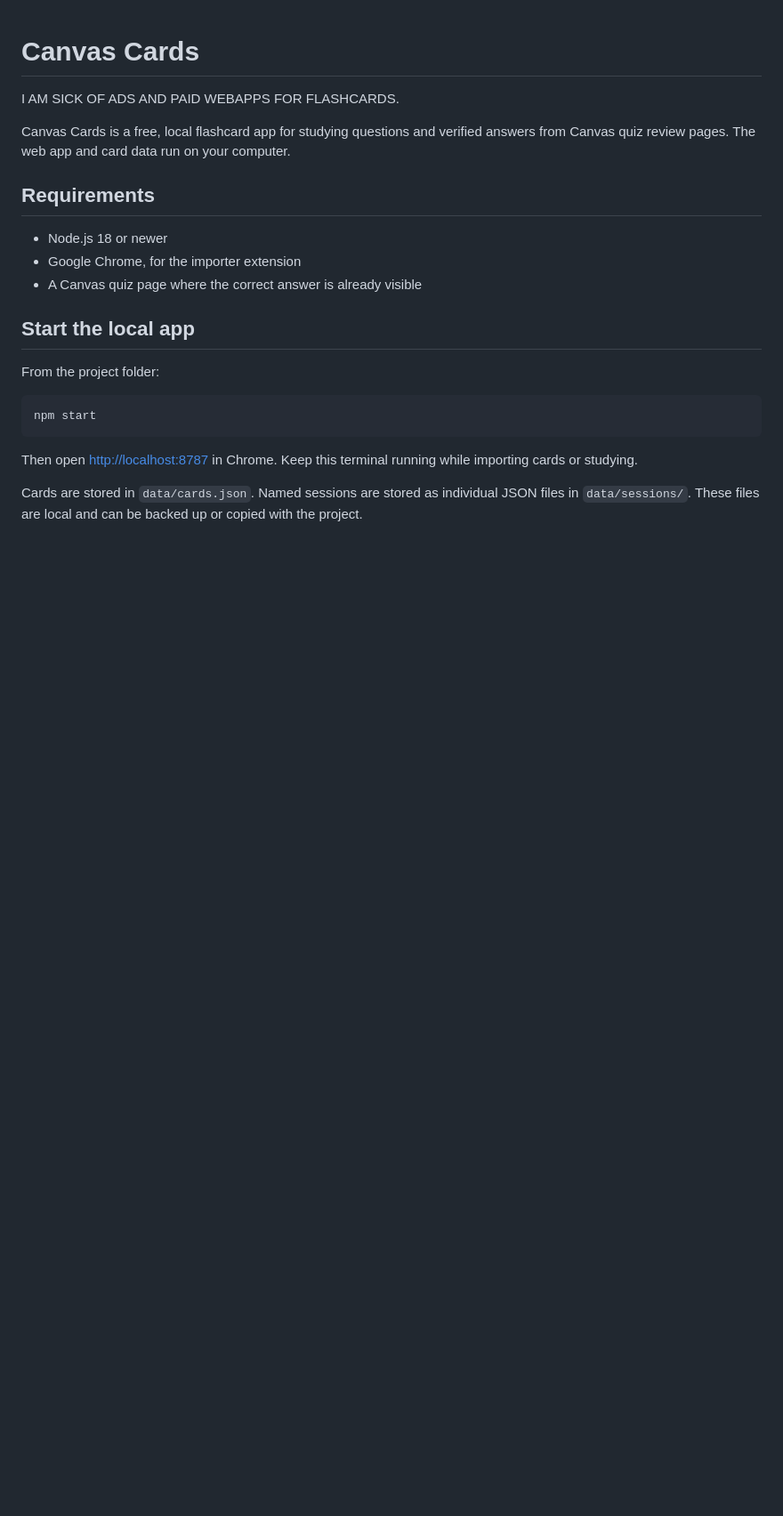
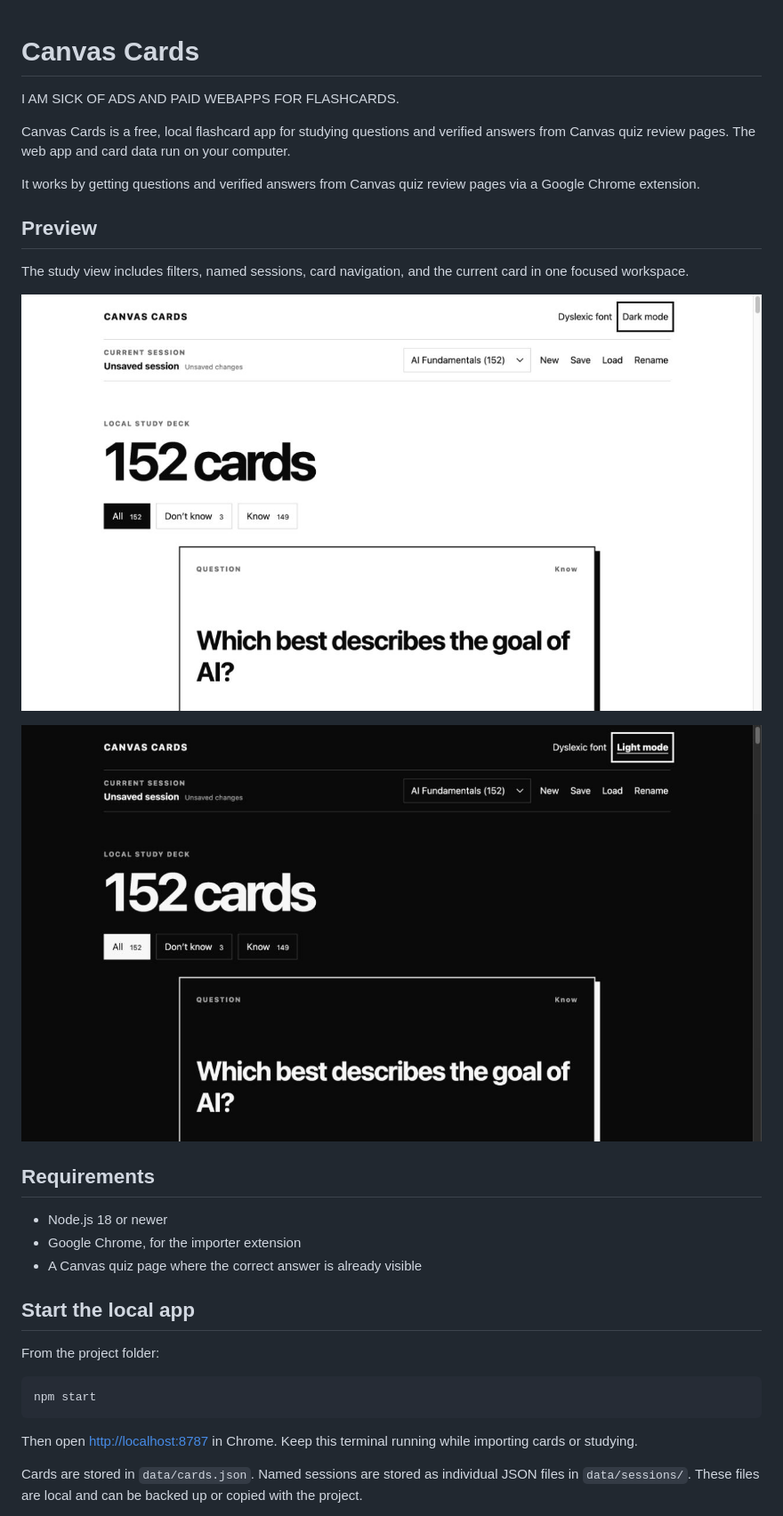
Before and after one commit to jc-gt3rs/canvascards, a Markdown page: README.md, the part around the change. Shown at 89% size. GitHub-like rendering; pictures changed too: docs/screenshots/study-dark.jpg (added), docs/screenshots/study-light.jpg (added); blank space fills up the shorter version.

```diff
--- a/README.md
+++ b/README.md
@@ -3,6 +3,16 @@
 I AM SICK OF ADS AND PAID WEBAPPS FOR FLASHCARDS.
 
 Canvas Cards is a free, local flashcard app for studying questions and verified answers from Canvas quiz review pages. The web app and card data run on your computer.
+
+It works by getting questions and verified answers from Canvas quiz review pages via a Google Chrome extension.
+
+## Preview
+
+The study view includes filters, named sessions, card navigation, and the current card in one focused workspace.
+
+![Canvas Cards study view in light mode](docs/screenshots/study-light.jpg)
+
+![Canvas Cards study view in dark mode](docs/screenshots/study-dark.jpg)
 
 ## Requirements
 
```
